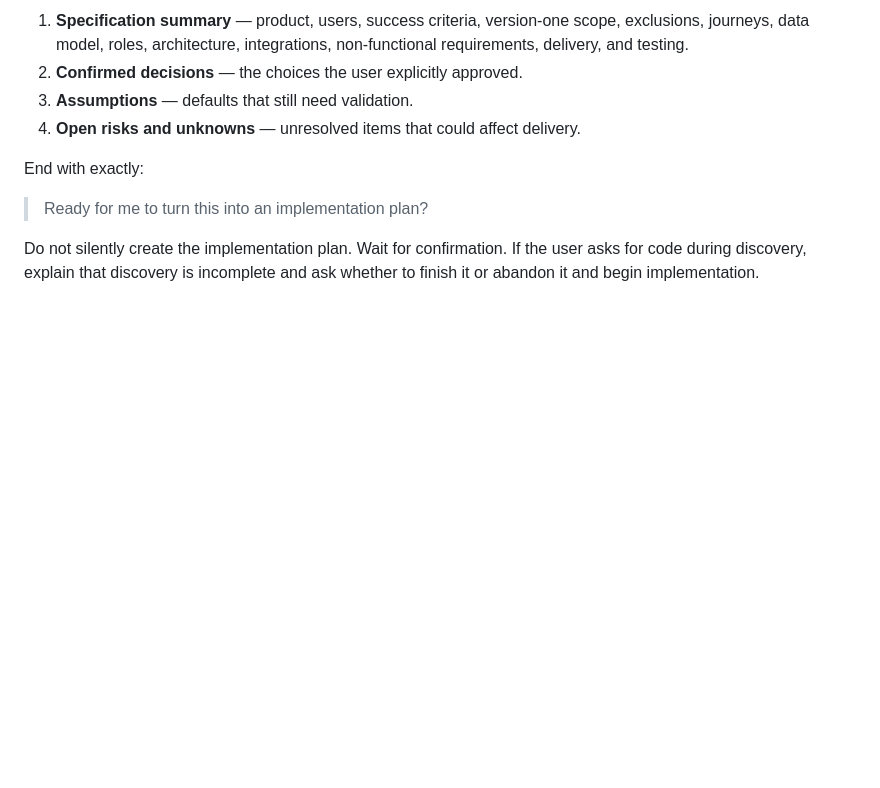
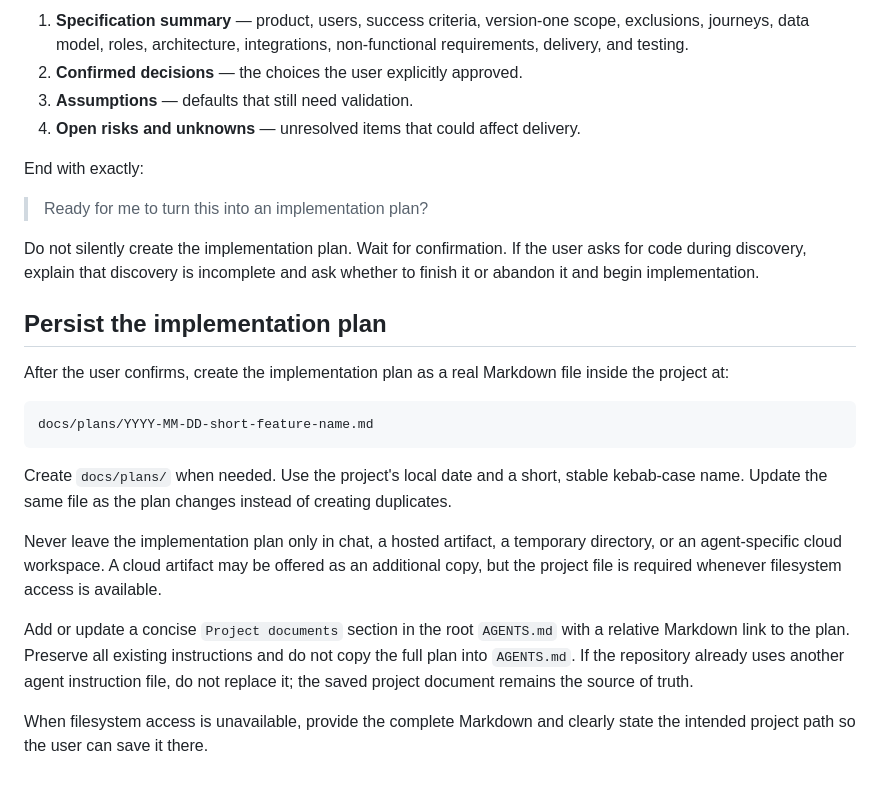
Before and after one commit to TechWithEmmaYT/TechwithEmma-Skills, a Markdown page: skills/plan-project/SKILL.md, the part around the change. Drawn GitHub-style; blank space fills up the shorter version.

Commit message:
enforce local project plan and design docs

````diff
--- a/skills/plan-project/SKILL.md
+++ b/skills/plan-project/SKILL.md
@@ -74,3 +74,19 @@ End with exactly:
 > Ready for me to turn this into an implementation plan?
 
 Do not silently create the implementation plan. Wait for confirmation. If the user asks for code during discovery, explain that discovery is incomplete and ask whether to finish it or abandon it and begin implementation.
+
+## Persist the implementation plan
+
+After the user confirms, create the implementation plan as a real Markdown file inside the project at:
+
+```text
+docs/plans/YYYY-MM-DD-short-feature-name.md
+```
+
+Create `docs/plans/` when needed. Use the project's local date and a short, stable kebab-case name. Update the same file as the plan changes instead of creating duplicates.
+
+Never leave the implementation plan only in chat, a hosted artifact, a temporary directory, or an agent-specific cloud workspace. A cloud artifact may be offered as an additional copy, but the project file is required whenever filesystem access is available.
+
+Add or update a concise `Project documents` section in the root `AGENTS.md` with a relative Markdown link to the plan. Preserve all existing instructions and do not copy the full plan into `AGENTS.md`. If the repository already uses another agent instruction file, do not replace it; the saved project document remains the source of truth.
+
+When filesystem access is unavailable, provide the complete Markdown and clearly state the intended project path so the user can save it there.
````
Also changed, not shown: skills/mobile-ui-design/SKILL.md (+13 -1 lines).
